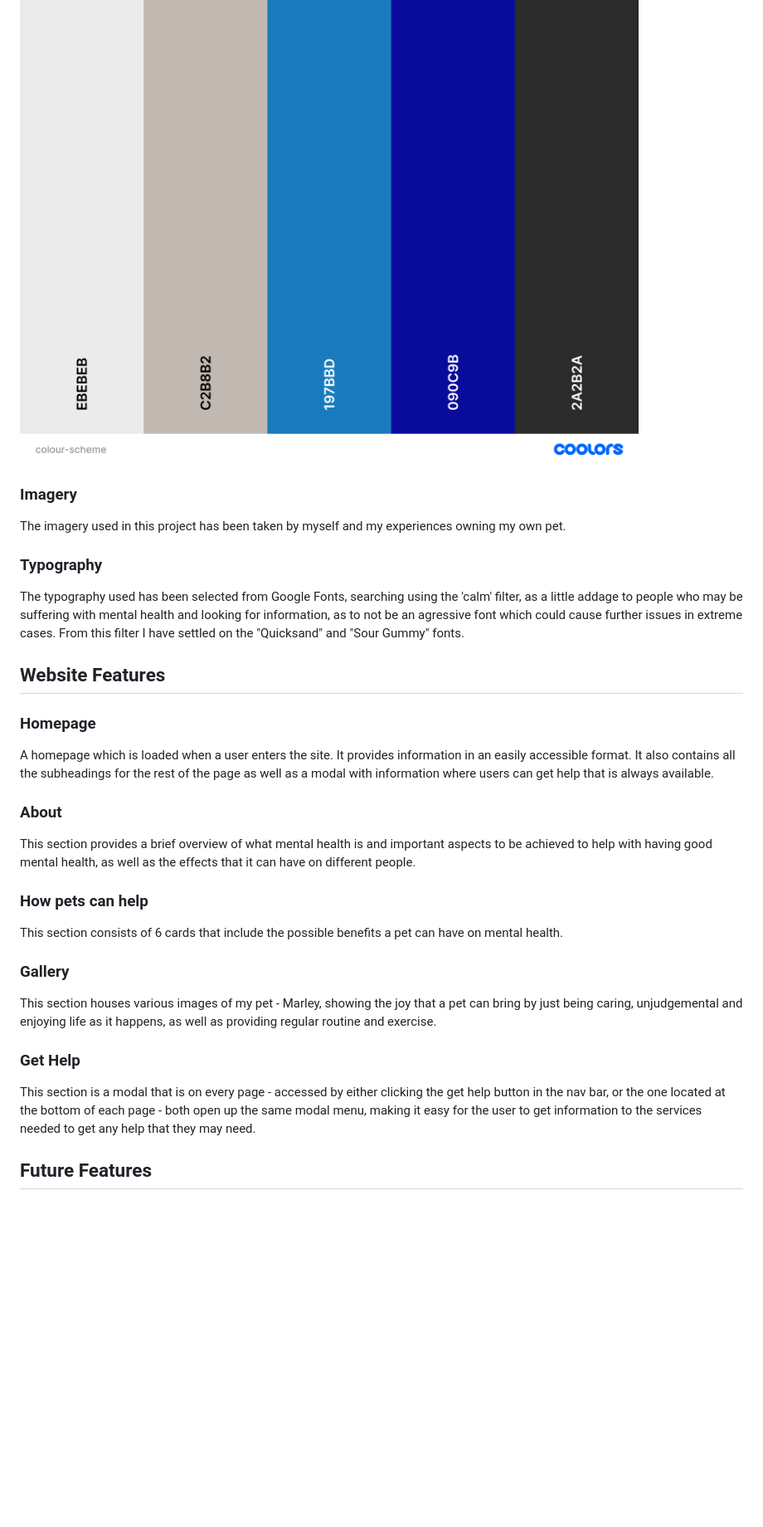
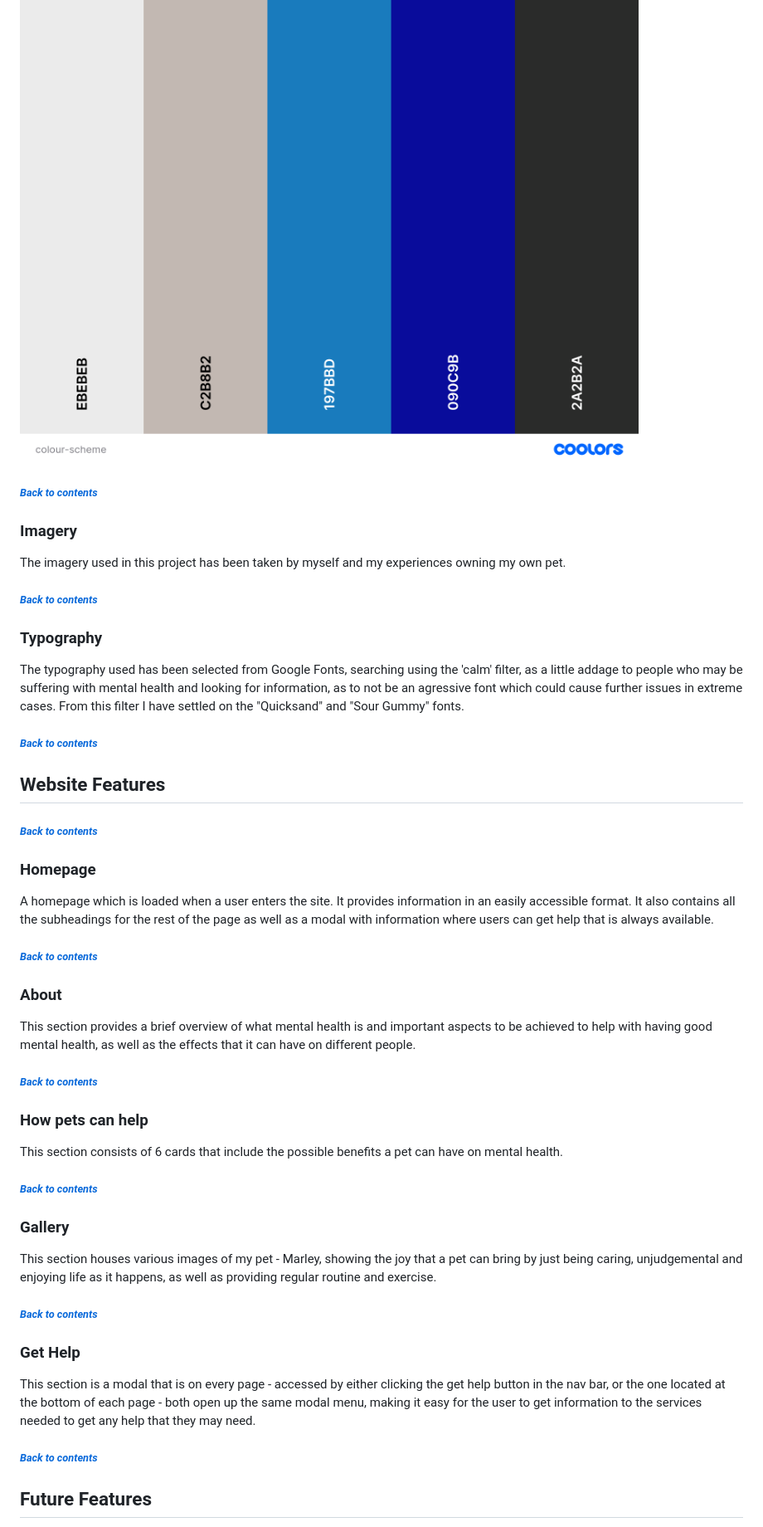
Before and after one commit to lcorndogl/mental-health-pets, a Markdown page: README.md, the part around the change printed below. Shown: that part at 83% size. Rendered like a GitHub page; blank space fills up the shorter version.

```diff
--- a/README.md
+++ b/README.md
@@ -108,35 +132,53 @@ The colour scheme has been chosen with the familiar colours of the NHS in the UK
 
 ![colour scheme](docs/colour-scheme.png "Mental Health Pets Colour Scheme")
 
+###### [*Back to contents*](#contents)
+
 ### Imagery
 
 The imagery used in this project has been taken by myself and my experiences owning my own pet.
+
+###### [*Back to contents*](#contents)
 
 ### Typography
 
 The typography used has been selected from Google Fonts, searching using the 'calm' filter, as a little addage to people who may be suffering with mental health and looking for information, as to not be an agressive font which could cause further issues in extreme cases. From this filter I have settled on the "Quicksand" and "Sour Gummy" fonts.
 
+###### [*Back to contents*](#contents)
+
 ## Website Features
+
+###### [*Back to contents*](#contents)
 
 ### Homepage
 
 A homepage which is loaded when a user enters the site. It provides information in an easily accessible format. It also contains all the subheadings for the rest of the page as well as a modal with information where users can get help that is always available.
 
+###### [*Back to contents*](#contents)
+
 ### About
 
 This section provides a brief overview of what mental health is and important aspects to be achieved to help with having good mental health, as well as the effects that it can have on different people.
+
+###### [*Back to contents*](#contents)
 
 ### How pets can help
 
 This section consists of 6 cards that include the possible benefits a pet can have on mental health.
 
+###### [*Back to contents*](#contents)
+
 ### Gallery
 
 This section houses various images of my pet - Marley, showing the joy that a pet can bring by just being caring, unjudgemental and enjoying life as it happens, as well as providing regular routine and exercise.
 
+###### [*Back to contents*](#contents)
+
 ### Get Help
 
 This section is a modal that is on every page - accessed by either clicking the get help button in the nav bar, or the one located at the bottom of each page - both open up the same modal menu, making it easy for the user to get information to the services needed to get any help that they may need.
+
+###### [*Back to contents*](#contents)
 
 ## Future Features
 
```
Also changed, not shown: other parts of README.md (+128 -0 lines).
